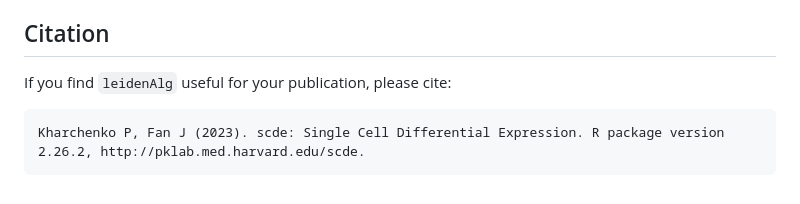
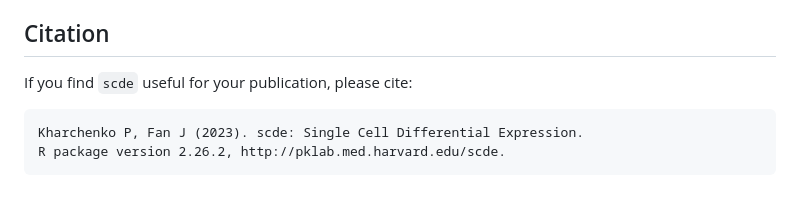
Before and after one commit to hms-dbmi/scde, a Markdown page: README.md, the part around the change. GitHub-like rendering.

````diff
--- a/README.md
+++ b/README.md
@@ -70,8 +70,9 @@ We welcome any bug reports, enhancement requests, and other contributions. To su
 
 
 ## Citation
-If you find `leidenAlg` useful for your publication, please cite:
+If you find `scde` useful for your publication, please cite:
 
 ```
-Kharchenko P, Fan J (2023). scde: Single Cell Differential Expression. R package version 2.26.2, http://pklab.med.harvard.edu/scde.
+Kharchenko P, Fan J (2023). scde: Single Cell Differential Expression.
+R package version 2.26.2, http://pklab.med.harvard.edu/scde.
 ```
````
